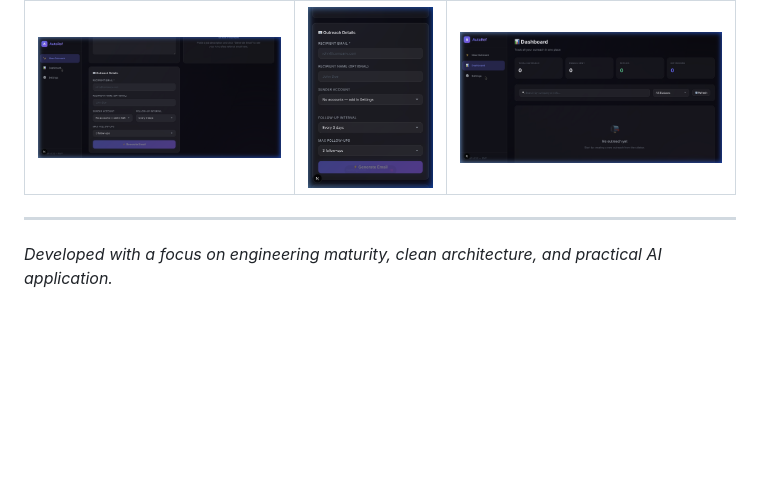
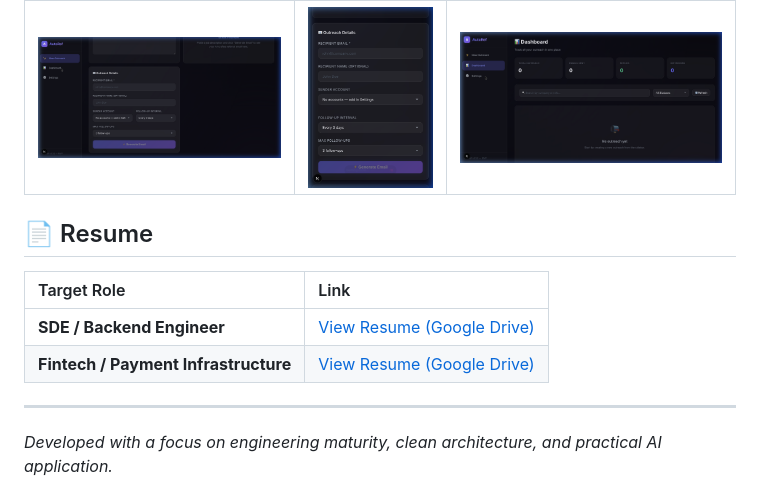
Before and after one commit to codexankitsingh/autoref, a Markdown page: README.md, the part around the change. GitHub-like rendering; blank space fills up the shorter version.

Commit message:
docs: add role-specific resume links (SDE/Backend + Fintech)

```diff
--- a/README.md
+++ b/README.md
@@ -113,5 +113,12 @@ The application will be accessible at `http://localhost:3000`.
 | :---: | :---: | :---: |
 | ![Outreach Tracking Dashboard](assets/dashboard_page.png) | ![New Outreach Generator](assets/home_page.png) | ![AI & Account Settings](assets/settings_page.png) |
 
+## 📄 Resume
+
+| Target Role | Link |
+| :--- | :--- |
+| **SDE / Backend Engineer** | [View Resume (Google Drive)](https://drive.google.com/file/d/1-wUNnd1ZFThJ5NzPP7NJtFYHnUGZsBgC/view?usp=sharing) |
+| **Fintech / Payment Infrastructure** | [View Resume (Google Drive)](https://drive.google.com/file/d/1CXlPUQJgoJ_STt8eWmTpvj_FVbyv9ZhK/view?usp=sharing) |
+
 ---
 *Developed with a focus on engineering maturity, clean architecture, and practical AI application.*
```
